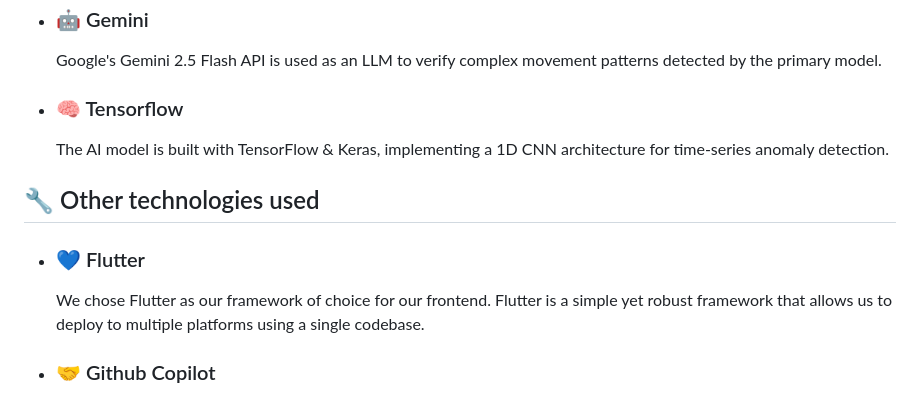
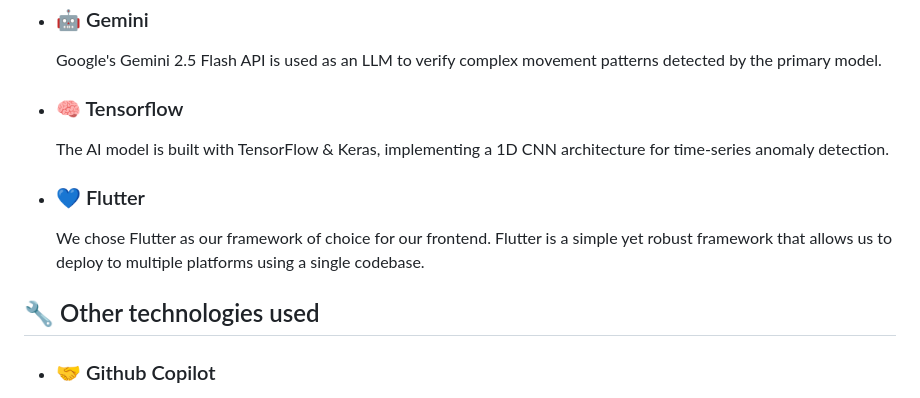
Before and after one commit to Infinite-Unknown/KitaHack2026, a Markdown page: README.md, the part around the change. Rendered like a GitHub page.

```diff
--- a/README.md
+++ b/README.md
@@ -87,10 +87,10 @@ This project is also aligned with SDG 16 (Peace, justice and strong institutions
 - ### 🧠 Tensorflow
     The AI model is built with TensorFlow & Keras, implementing a 1D CNN architecture for time-series anomaly detection.
 
-## 🔧 Other technologies used
 - ### 💙 Flutter
     We chose Flutter as our framework of choice for our frontend. Flutter is a simple yet robust framework that allows us to deploy to multiple platforms using a single codebase.
 
+## 🔧 Other technologies used
 - ### 🤝 Github Copilot
     Github Copilot has assisted us in creating the frontend code. Using Github Copilot, we cut a lot of time spent on boilerplate code and used the time for other productive tasks.
 
```
